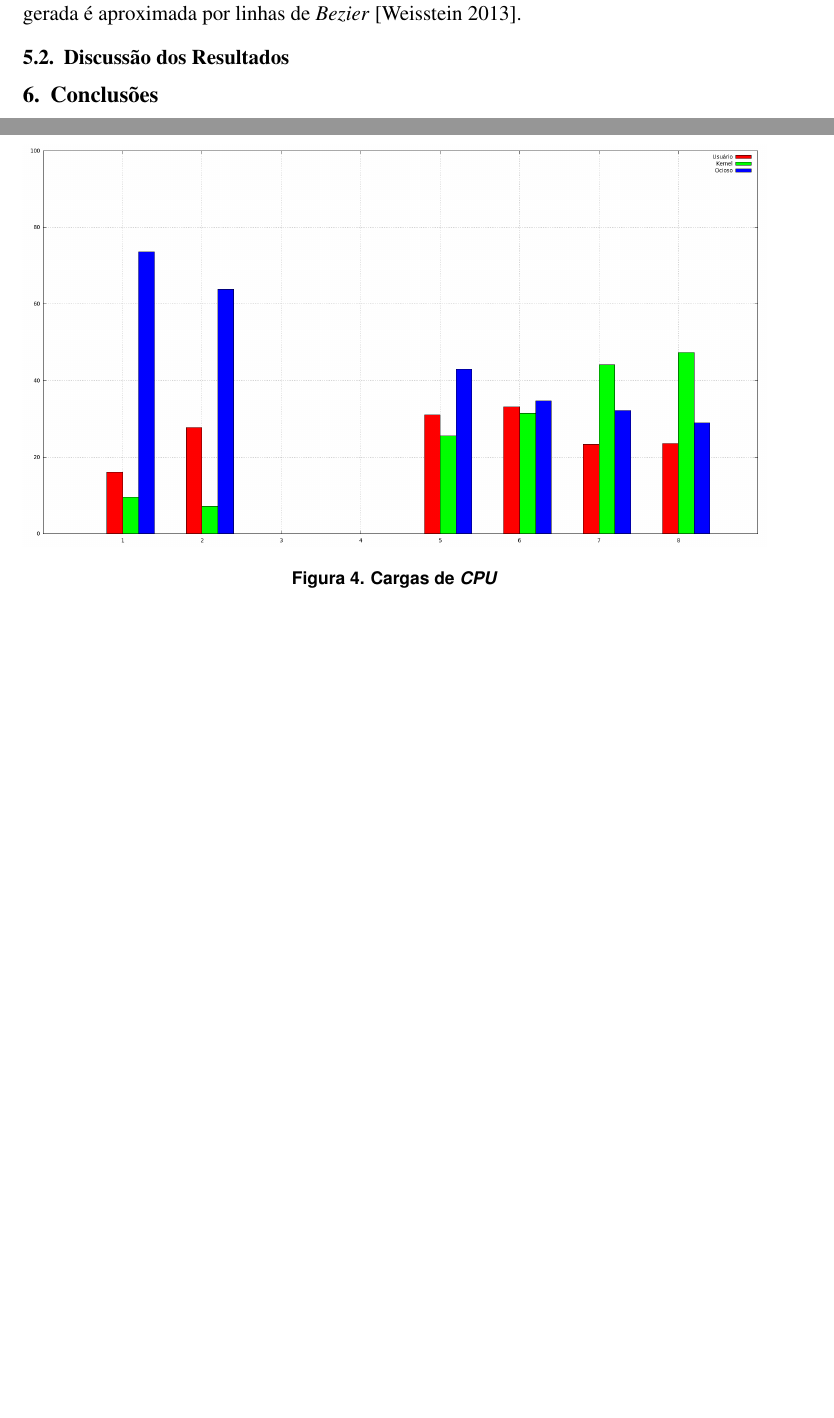
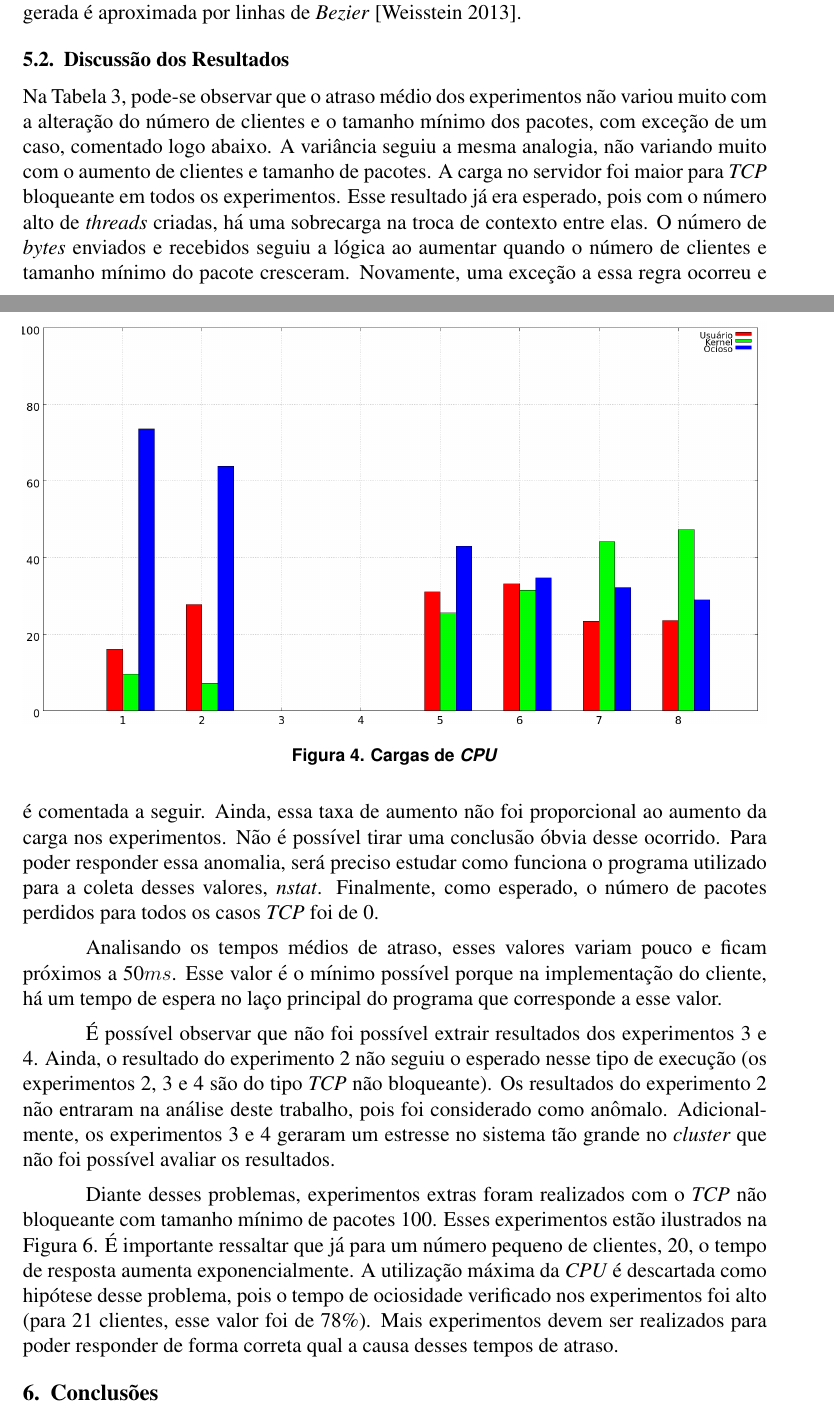
Before and after one commit to lucasjadami/bomberboys, a LaTeX document (mono/document.tex): two parts of pages 10 and 11 of 12 before the commit and two parts of pages 10 and 11 of 13 after it, joined at a grey line, cut so that both start at the same text, the shorter picture padded with empty space. Compiled offline with pdfLaTeX.

Commit message:
Modify graphs and monograph

```diff
--- a/mono/document.tex
+++ b/mono/document.tex
@@ -537,6 +537,15 @@ Na Figura~\ref{fig:tcp-graph}, os tempos de atraso e suas variâncias para o jog
 \end{figure}
 
 \subsection{Discussão dos Resultados} \label{sub:discussao}
+
+Na Tabela~\ref{tab:resultados}, pode-se observar que o atraso médio dos experimentos não variou muito com a alteração do número de clientes e o tamanho mínimo dos pacotes, com exceção de um caso, comentado logo abaixo. A variância seguiu a mesma analogia, não variando muito com o aumento de clientes e tamanho de pacotes. A carga no servidor foi maior para \emph{TCP} bloqueante em todos os experimentos. Esse resultado já era esperado, pois com o número alto de \emph{threads} criadas, há uma sobrecarga na troca de contexto entre elas. O número de \emph{bytes} enviados e recebidos seguiu a lógica ao aumentar quando o número de clientes e tamanho mínimo do pacote cresceram. Novamente, uma exceção a essa regra ocorreu e é comentada a seguir. Ainda, essa taxa de aumento não foi proporcional ao aumento da carga nos experimentos. Não é possível tirar uma conclusão óbvia desse ocorrido. Para poder responder essa anomalia, será preciso estudar como funciona o programa utilizado para a coleta desses valores, \emph{nstat}. Finalmente, como esperado, o número de pacotes perdidos para todos os casos \emph{TCP} foi de 0.
+
+Analisando os tempos médios de atraso, esses valores variam pouco e ficam próximos a 50$ms$. Esse valor é o mínimo possível porque na implementação do cliente, há um tempo de espera no laço principal do programa que corresponde a esse valor.
+
+É possível observar que não foi possível extrair resultados dos experimentos 3 e 4. Ainda, o resultado do experimento 2 não seguiu o esperado nesse tipo de execução (os experimentos 2, 3 e 4 são do tipo \emph{TCP} não bloqueante). Os resultados do experimento 2 não entraram na análise deste trabalho, pois foi considerado como anômalo. Adicionalmente, os experimentos 3 e 4 geraram um estresse no sistema tão grande no \emph{cluster} que não foi possível avaliar os resultados.
+
+Diante desses problemas, experimentos extras foram realizados com o \emph{TCP} não bloqueante com tamanho mínimo de pacotes 100. Esses experimentos estão ilustrados na Figura~\ref{fig:tcp-graph}. É importante ressaltar que já para um número pequeno de clientes, 20, o tempo de resposta aumenta exponencialmente. A utilização máxima da \emph{CPU} é descartada como hipótese desse problema, pois o tempo de ociosidade verificado nos experimentos foi alto (para 21 clientes, esse valor foi de 78\%). Mais experimentos devem ser realizados para poder responder de forma correta qual a causa desses tempos de atraso.
+
 \section{Conclusões} \label{sec:conclusoes}
 
 % \section{Referências} \label{sec:referencias}
```
Also changed, not shown: mono/img/cpu-graph.png, mono/img/delay-graph.png, mono/img/net-graph.png, mono/img/tcp-graph.png, 4 other files.
